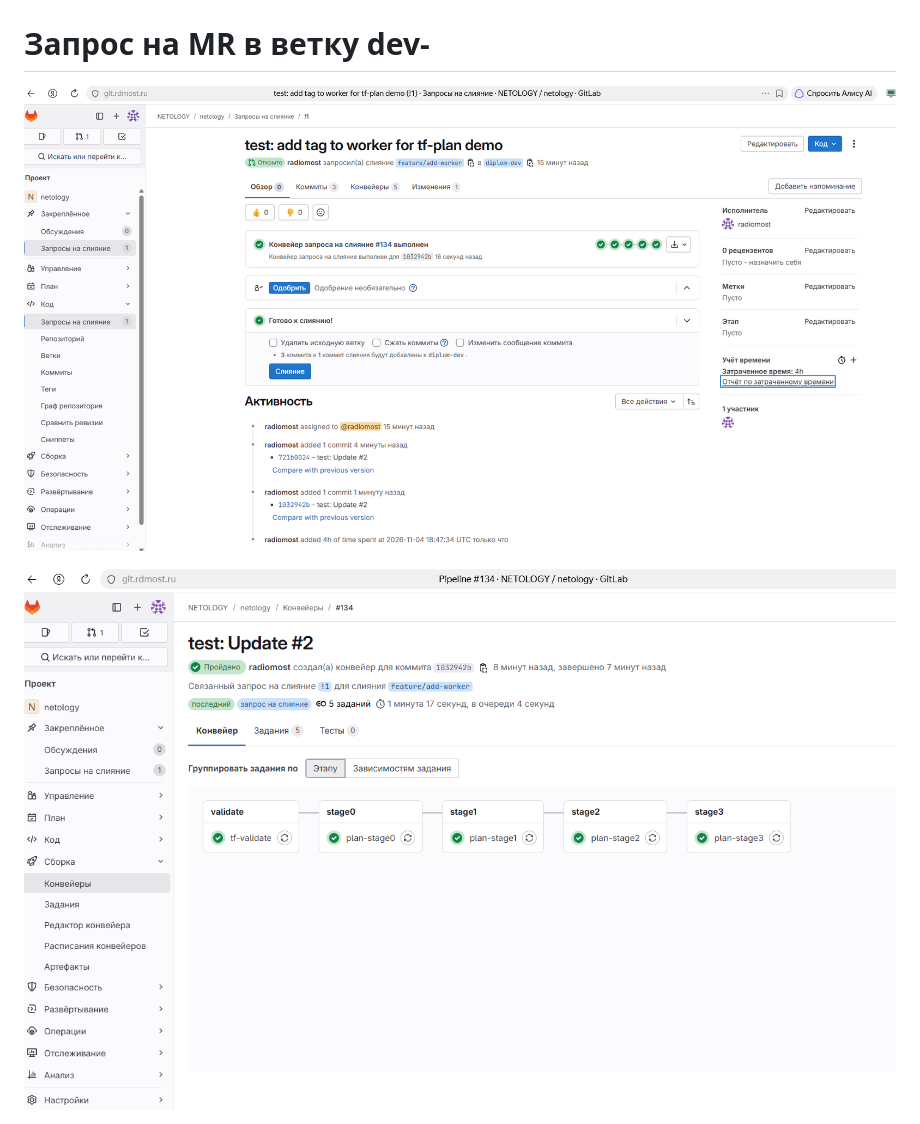
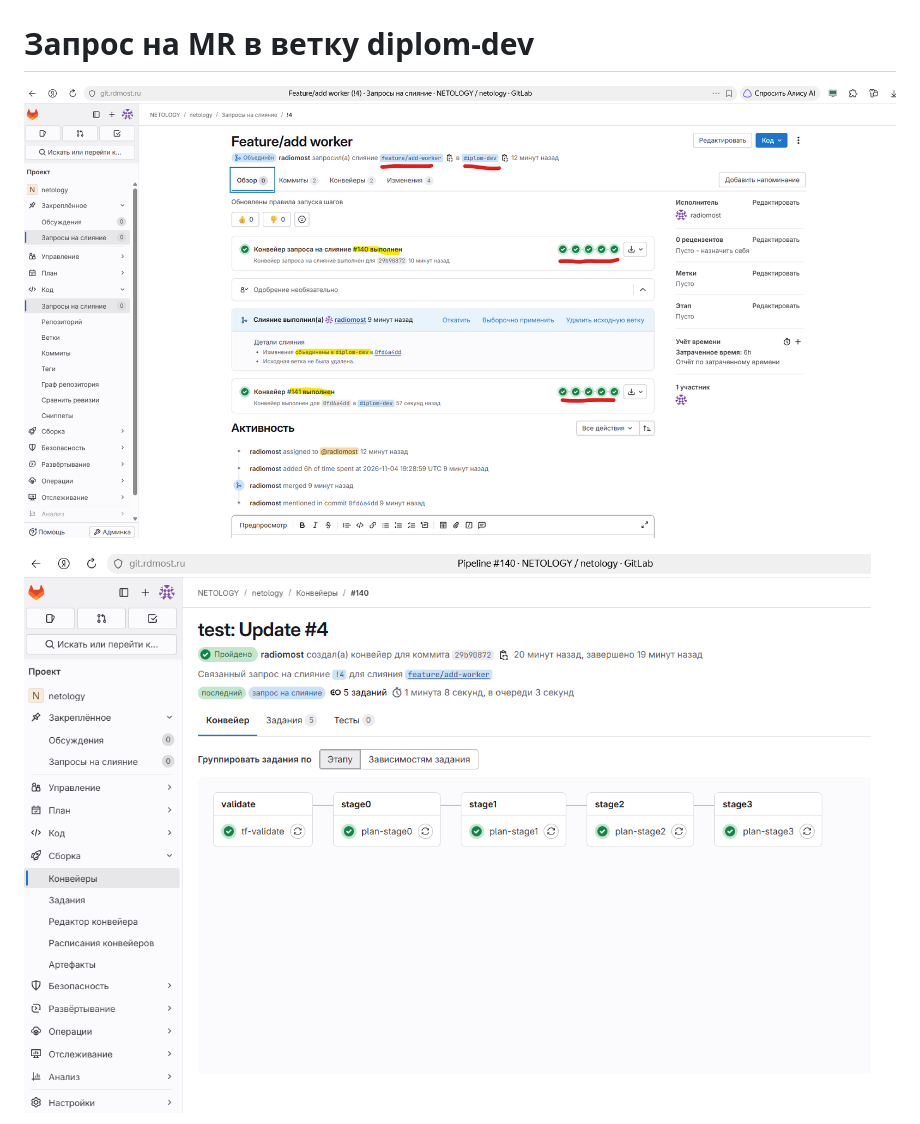
Before and after one commit to radiomost/netology, a Markdown page: README.md, the part around one of its changes. GitHub-like rendering; pictures changed too: img/img_16.png, img/img_17.png.

```diff
--- a/README.md
+++ b/README.md
@@ -572,7 +572,7 @@ kubectl create secret docker-registry ycr-secret \
 !['img_15.png'](img/img_15.png)
 
 
-# Запрос на MR в ветку dev-
+# Запрос на MR в ветку diplom-dev
 
 !['img_16.png'](img/img_16.png)
 
```
Also changed, not shown: other parts of README.md (+6 -0 lines), img/img_18.png (added), img/img_19.png (added), 1 other file.
